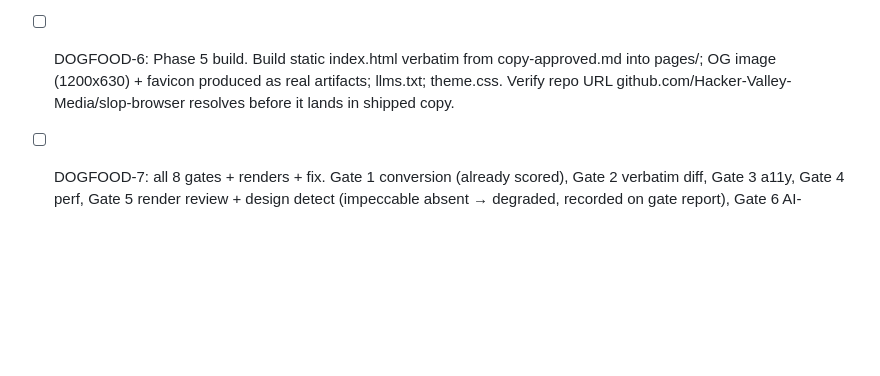
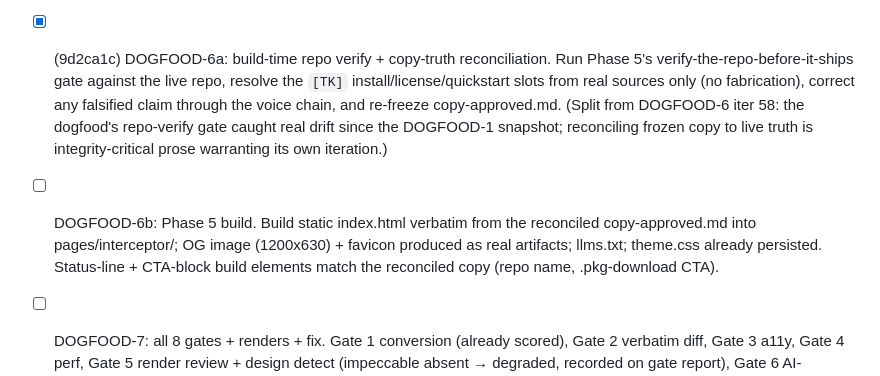
Before and after one commit to taylorbanks/page-foundry, a Markdown page: loop/fix_plan.md, the part around the change. GitHub-like rendering; blank space fills up the shorter version.

Commit message:
loop records: iter 58 (DOGFOOD-6a done, 9d2ca1c); DOGFOOD-6 split into 6a/6b; repo-rename-drift lesson

```diff
--- a/loop/fix_plan.md
+++ b/loop/fix_plan.md
@@ -79,7 +79,8 @@ DOGFOOD-FULL (split iter 52): run the v3 skill end to end in build mode on a rea
 - [x] (7e2bacf) DOGFOOD-4: Phase 3 copy + Gate 1. Invoke copywriting → full draft + meta title/description; voice chain (word scan → pattern pass → humanizer, meaning-preservation); copy-approved.md snapshot deferred to the copy-fit pass per AUDIT-F1b (Phase 3 approves; freeze after form exists); Gate 1 conversion-audit.md with independent MECLABS score + divergence. DONE: hero-candidates (3 framings, winner detection/theme-1, headline 40 chars), body-draft (full S1-S11 + meta), process (copy-editing changelog + red-team + voice chain: 3 draft WARNs resolved meaning-preserved, humanizer register-arbitration recorded), approved-draft 0 FAIL/0 WARN; copy-approved.md correctly ABSENT (deferred). Gate 1: self C=31 vs independent cold C=18, divergence 13, [TK]-driven (install command + quickstart output deferred to DOGFOOD-6 under the integrity rule), flagged I/F dispositioned, re-score predicted at DOGFOOD-7. verify.sh GREEN.
 - [x] (4a364d0) DOGFOOD-5a: Phase 4 design direction. Invoke frontend-design (core, present) → 2-3 token plans differing on a real axis (temperature/type-contrast/density), each with named-hex palette, display/body pairing, grid spec (container max-widths, columns, gutters per breakpoint), one signature element, critique against the generic default; winner chosen with reasons, one file per plan in foundry/tokens/. web-design-guidelines (present) authoritative on a11y/type/imagery/interaction mechanics. Confirm-or-override each per-job shape with tokens in hand (recorded decisions). Per-breakpoint recomposition notes for hero + densest section written into the winning plan. Persist winning tokens to pages/interceptor/theme.css (custom properties incl. --container-max/--grid-cols/--gutter). DESIGN.md: impeccable absent, so the step-6 persistence is skipped-not-substituted per the skill's own impeccable-absent doctrine (theme.css is the design record); record the degraded seam. Micro-dogfood: tokens/ + theme.css exist, scanner-clean, grid + recomposition present.
 - [x] (5927150) DOGFOOD-5b: Phase 4.5 comp stage + copy-fit freeze. Render comp/index.html once (tokens, confirmed shapes, approved-draft copy, spec order) and screenshot at 390 (iframe-eval) + 1440 (loop/pf-render.sh) via Interceptor per lesson 30; critique against the scene sentence + named anchors + squint test, bounded 2 rounds, records to comp/rounds.md (impeccable absent → walk critique manually, degraded). Then the copy-fit pass: re-pick hero finalist against the real hero form, confirm shape fit section by section, trim to length, one planned voice-chain re-entry on edited sections, then freeze copy/copy-approved.md (title + meta as labeled entries). Micro-dogfood: renders captured (honest fallback if a viewport blocks), copy-approved.md written scanner-clean. DONE: comp built + 2-round critique (round 1 caught the hero proof-readout invisible under the load animation, fixed in theme.css to transform-only; monotone rhythm fixed); copy-fit confirmed hero variant 1 (wrap deferred to build phrase-break, fallback-font caveat), S5/S7 listified to confirmed shapes, copy-approved.md frozen scanner-clean. Renders via headless-Chrome fallback (screen locked overnight blocks Interceptor captureVisibleTab + pf-render.sh; real pixels, OWNER-REVIEW). verify.sh GREEN.
-- [ ] DOGFOOD-6: Phase 5 build. Build static index.html verbatim from copy-approved.md into pages/; OG image (1200x630) + favicon produced as real artifacts; llms.txt; theme.css. Verify repo URL github.com/Hacker-Valley-Media/slop-browser resolves before it lands in shipped copy.
+- [x] (9d2ca1c) DOGFOOD-6a: build-time repo verify + copy-truth reconciliation. Run Phase 5's verify-the-repo-before-it-ships gate against the live repo, resolve the `[TK]` install/license/quickstart slots from real sources only (no fabrication), correct any falsified claim through the voice chain, and re-freeze copy-approved.md. (Split from DOGFOOD-6 iter 58: the dogfood's repo-verify gate caught real drift since the DOGFOOD-1 snapshot; reconciling frozen copy to live truth is integrity-critical prose warranting its own iteration.)
+- [ ] DOGFOOD-6b: Phase 5 build. Build static index.html verbatim from the reconciled copy-approved.md into pages/interceptor/; OG image (1200x630) + favicon produced as real artifacts; llms.txt; theme.css already persisted. Status-line + CTA-block build elements match the reconciled copy (repo name, .pkg-download CTA).
 - [ ] DOGFOOD-7: all 8 gates + renders + fix. Gate 1 conversion (already scored), Gate 2 verbatim diff, Gate 3 a11y, Gate 4 perf, Gate 5 render review + design detect (impeccable absent → degraded, recorded on gate report), Gate 6 AI-discovery, Gate 7 measurement, Gate 8 integrity (no fabricated proof). Renders at 390 (iframe-eval) + 1440 (pf-render.sh) via Interceptor. Fix every failure and re-run. Record gate report + foundry-log in loop/evidence/dogfood/. DOGFOOD-FULL is done only here.
 - [ ] AUDIT: fresh-eyes audit — milestone vs plans/v3.0.md vs repo; every issue closed with evidence or reopened; TESTS.md spot-executed (pick 5 behavioral tests, walk them); verify.sh green; docs claims true. Reopen anything failing at top of backlog.
 - [ ] REPORT: write plans/v3.0-overnight-report.md — everything done (by issue, with shas), every autonomous decision + justification, OWNER-REVIEW assumptions collected from the running draft, blocked/deferred items, and tomorrow's suggested test script for the owner. Commit + push.
```
Also changed, not shown: loop/lessons.md (+1 -0 lines), loop/progress.md (+1 -0 lines).
